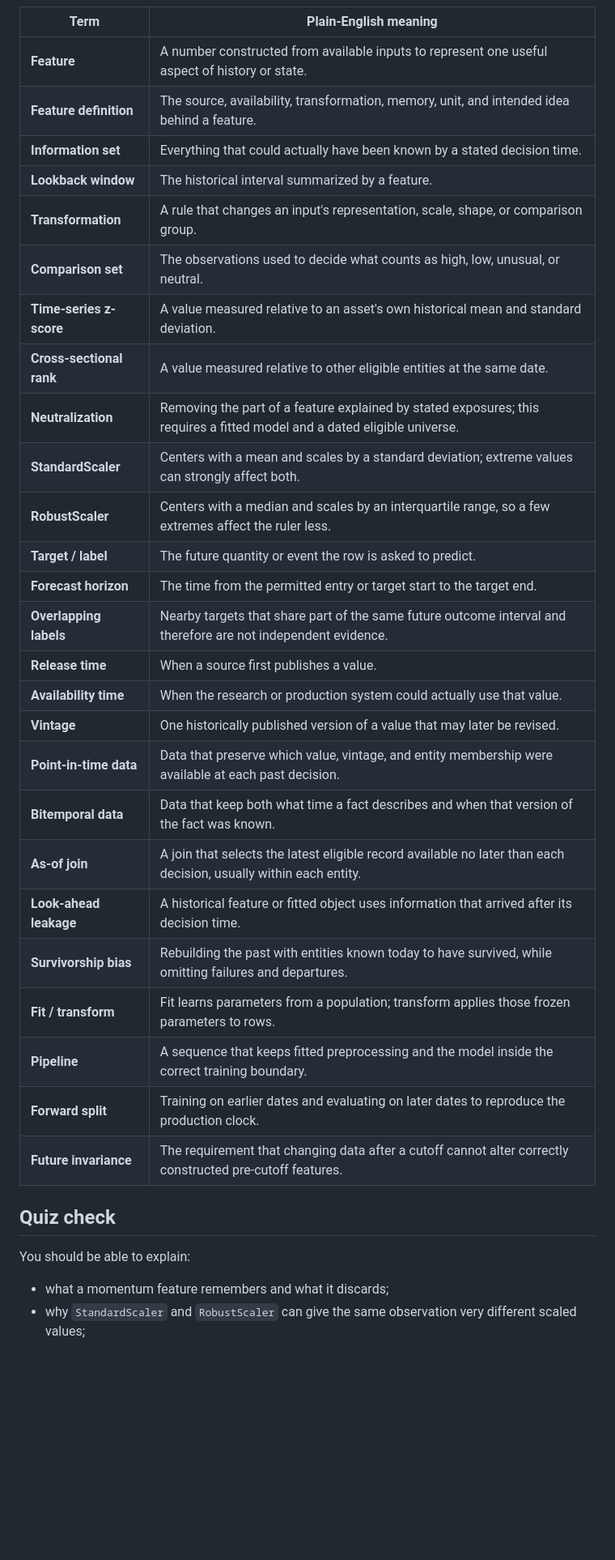
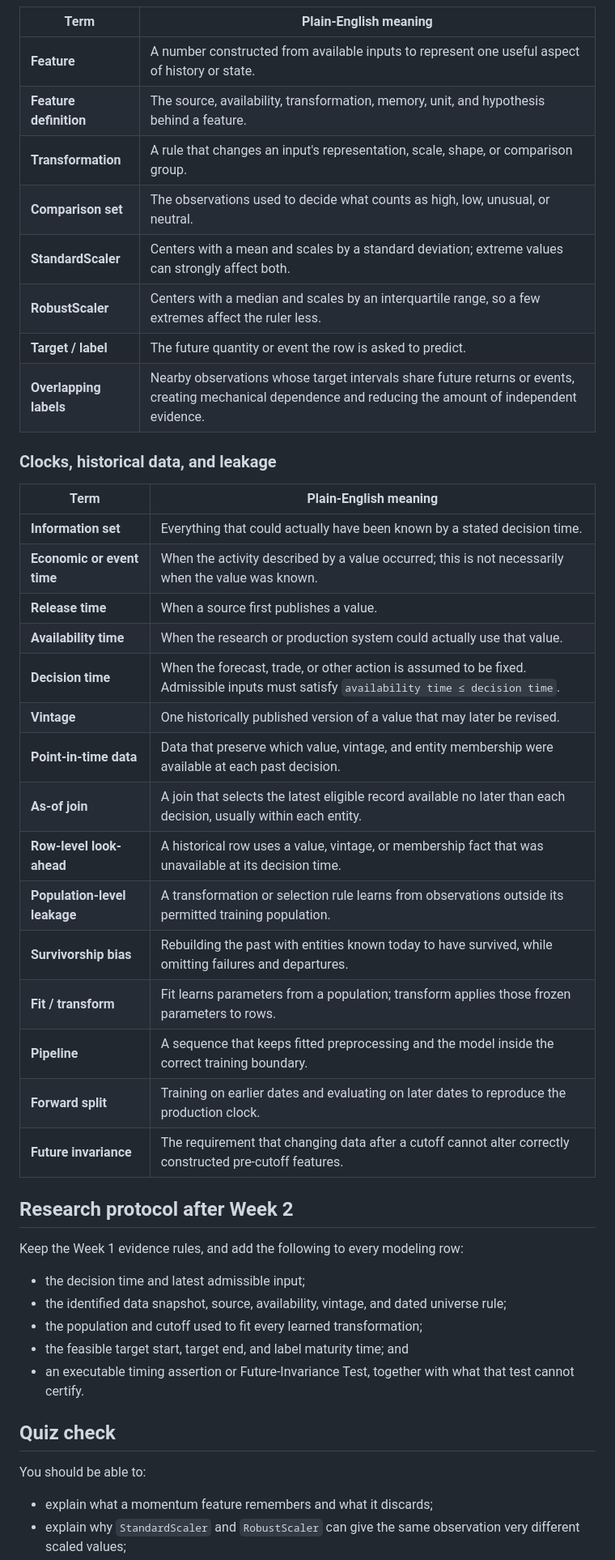
Before and after one commit to smc77/uc_finmlai, a Markdown page: lectures/week02/week2_summary.md, the part around one of its changes. Shown at 81% size. Drawn GitHub-style; blank space fills up the shorter version.

```diff
--- a/lectures/week02/week2_summary.md
+++ b/lectures/week02/week2_summary.md
@@ -39,36 +75,50 @@ AI assistance.
 | Term | Plain-English meaning |
 |---|---|
 | **Feature** | A number constructed from available inputs to represent one useful aspect of history or state. |
-| **Feature definition** | The source, availability, transformation, memory, unit, and intended idea behind a feature. |
-| **Information set** | Everything that could actually have been known by a stated decision time. |
-| **Lookback window** | The historical interval summarized by a feature. |
+| **Feature definition** | The source, availability, transformation, memory, unit, and hypothesis behind a feature. |
 | **Transformation** | A rule that changes an input's representation, scale, shape, or comparison group. |
 | **Comparison set** | The observations used to decide what counts as high, low, unusual, or neutral. |
-| **Time-series z-score** | A value measured relative to an asset's own historical mean and standard deviation. |
-| **Cross-sectional rank** | A value measured relative to other eligible entities at the same date. |
-| **Neutralization** | Removing the part of a feature explained by stated exposures; this requires a fitted model and a dated eligible universe. |
 | **StandardScaler** | Centers with a mean and scales by a standard deviation; extreme values can strongly affect both. |
 | **RobustScaler** | Centers with a median and scales by an interquartile range, so a few extremes affect the ruler less. |
 | **Target / label** | The future quantity or event the row is asked to predict. |
-| **Forecast horizon** | The time from the permitted entry or target start to the target end. |
-| **Overlapping labels** | Nearby targets that share part of the same future outcome interval and therefore are not independent evidence. |
+| **Overlapping labels** | Nearby observations whose target intervals share future returns or events, creating mechanical dependence and reducing the amount of independent evidence. |
+
+### Clocks, historical data, and leakage
+
+| Term | Plain-English meaning |
+|---|---|
+| **Information set** | Everything that could actually have been known by a stated decision time. |
+| **Economic or event time** | When the activity described by a value occurred; this is not necessarily when the value was known. |
 | **Release time** | When a source first publishes a value. |
 | **Availability time** | When the research or production system could actually use that value. |
+| **Decision time** | When the forecast, trade, or other action is assumed to be fixed. Admissible inputs must satisfy `availability time ≤ decision time`. |
 | **Vintage** | One historically published version of a value that may later be revised. |
 | **Point-in-time data** | Data that preserve which value, vintage, and entity membership were available at each past decision. |
-| **Bitemporal data** | Data that keep both what time a fact describes and when that version of the fact was known. |
 | **As-of join** | A join that selects the latest eligible record available no later than each decision, usually within each entity. |
-| **Look-ahead leakage** | A historical feature or fitted object uses information that arrived after its decision time. |
+| **Row-level look-ahead** | A historical row uses a value, vintage, or membership fact that was unavailable at its decision time. |
+| **Population-level leakage** | A transformation or selection rule learns from observations outside its permitted training population. |
 | **Survivorship bias** | Rebuilding the past with entities known today to have survived, while omitting failures and departures. |
 | **Fit / transform** | Fit learns parameters from a population; transform applies those frozen parameters to rows. |
 | **Pipeline** | A sequence that keeps fitted preprocessing and the model inside the correct training boundary. |
 | **Forward split** | Training on earlier dates and evaluating on later dates to reproduce the production clock. |
 | **Future invariance** | The requirement that changing data after a cutoff cannot alter correctly constructed pre-cutoff features. |
 
+## Research protocol after Week 2
+
+Keep the Week 1 evidence rules, and add the following to every modeling row:
+
+- the decision time and latest admissible input;
+- the identified data snapshot, source, availability, vintage, and dated
+  universe rule;
+- the population and cutoff used to fit every learned transformation;
+- the feasible target start, target end, and label maturity time; and
+- an executable timing assertion or Future-Invariance Test, together with what
+  that test cannot certify.
+
 ## Quiz check
 
-You should be able to explain:
+You should be able to:
 
-- what a momentum feature remembers and what it discards;
-- why `StandardScaler` and `RobustScaler` can give the same observation very
+- explain what a momentum feature remembers and what it discards;
+- explain why `StandardScaler` and `RobustScaler` can give the same observation very
   different scaled values;
```
Also changed, not shown: other parts of lectures/week02/week2_summary.md (+68 -20 lines), lectures/week01/week1_summary.md (+60 -25 lines).
